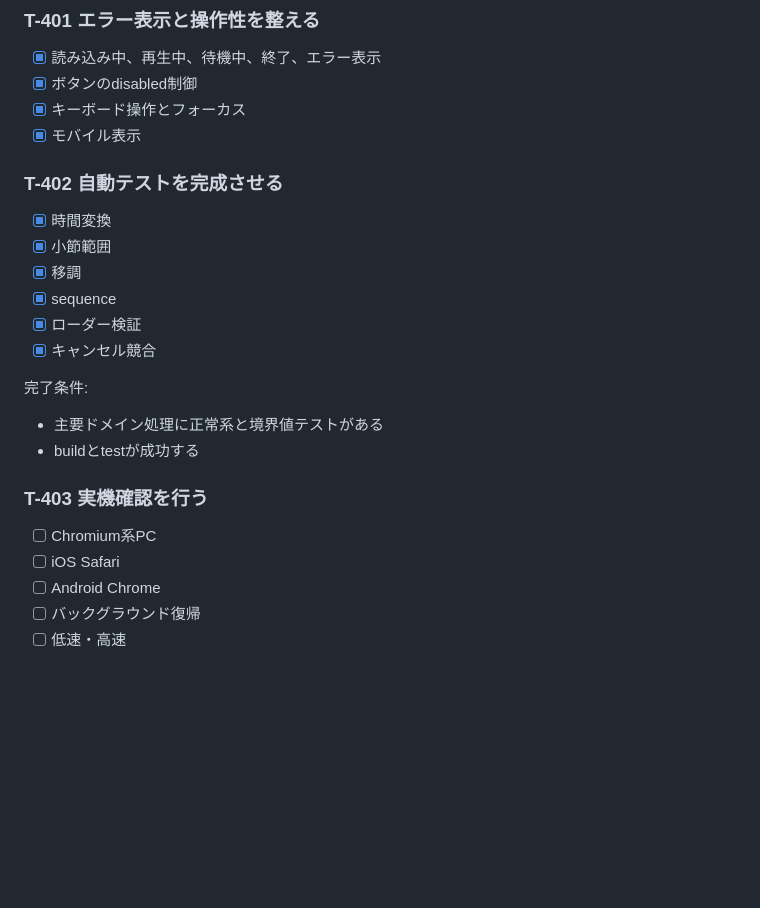
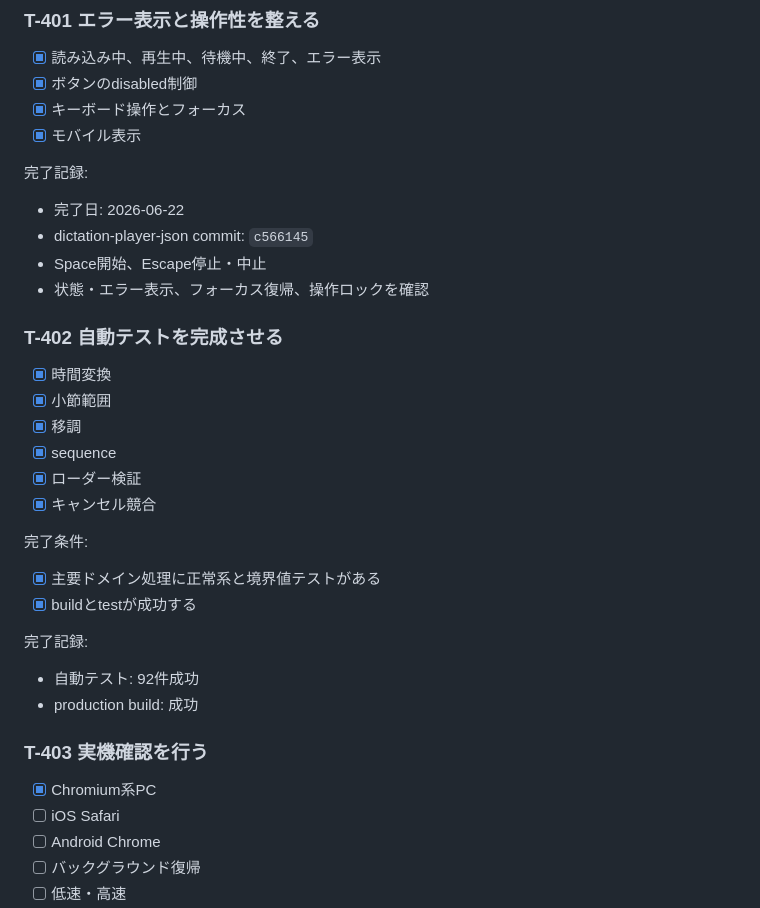
Before and after one commit to kogu0507/dictation-player-json, a Markdown page: codex_tasks.md, the part around the change. Drawn GitHub-style; blank space fills up the shorter version.

Commit message:
docs: record usability verification progress

```diff
--- a/codex_tasks.md
+++ b/codex_tasks.md
@@ -236,6 +236,13 @@ Status: Implementation
 - [x] キーボード操作とフォーカス
 - [x] モバイル表示
 
+完了記録:
+
+- 完了日: 2026-06-22
+- dictation-player-json commit: `c566145`
+- Space開始、Escape停止・中止
+- 状態・エラー表示、フォーカス復帰、操作ロックを確認
+
 ### T-402 自動テストを完成させる
 
 - [x] 時間変換
@@ -247,12 +254,17 @@ Status: Implementation
 
 完了条件:
 
-- 主要ドメイン処理に正常系と境界値テストがある
-- buildとtestが成功する
+- [x] 主要ドメイン処理に正常系と境界値テストがある
+- [x] buildとtestが成功する
+
+完了記録:
+
+- 自動テスト: 92件成功
+- production build: 成功
 
 ### T-403 実機確認を行う
 
-- [ ] Chromium系PC
+- [x] Chromium系PC
 - [ ] iOS Safari
 - [ ] Android Chrome
 - [ ] バックグラウンド復帰
```
